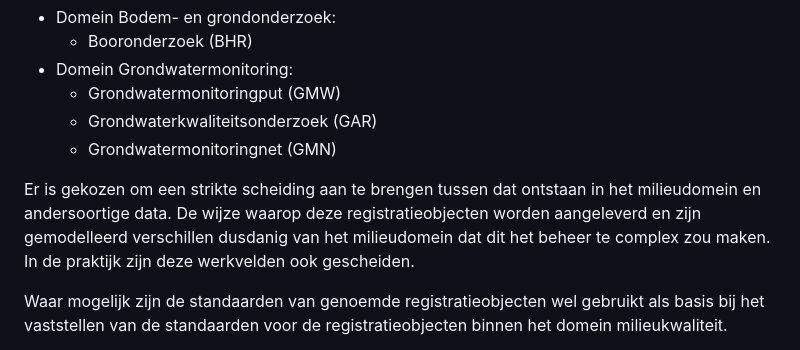
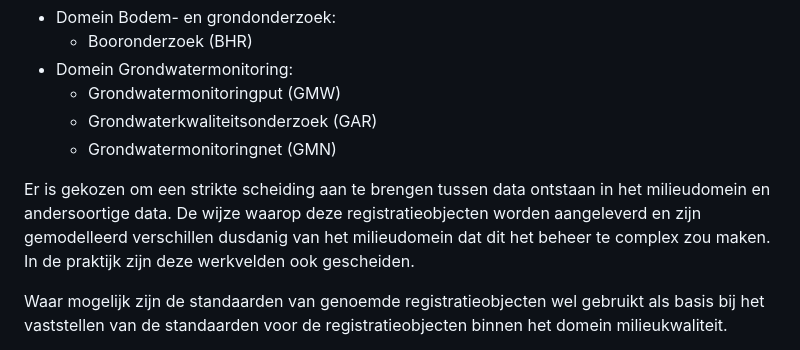
Before and after one commit to BROprogramma/SAD, a Markdown page: milieukwaliteit.md, the part around the change. GitHub-like rendering.

```diff
--- a/milieukwaliteit.md
+++ b/milieukwaliteit.md
@@ -74,7 +74,7 @@ In de BRO zijn vier registratieobjecten opgenomen die een samenhang hebben met g
 	- Grondwaterkwaliteitsonderzoek (GAR)
 	- Grondwatermonitoringnet (GMN)
 
-Er is gekozen om een strikte scheiding aan te brengen tussen dat ontstaan in het milieudomein en andersoortige data. De wijze waarop deze registratieobjecten worden aangeleverd en zijn gemodelleerd verschillen dusdanig van het milieudomein dat dit het beheer te complex zou maken. In de praktijk zijn deze werkvelden ook gescheiden.
+Er is gekozen om een strikte scheiding aan te brengen tussen data ontstaan in het milieudomein en andersoortige data. De wijze waarop deze registratieobjecten worden aangeleverd en zijn gemodelleerd verschillen dusdanig van het milieudomein dat dit het beheer te complex zou maken. In de praktijk zijn deze werkvelden ook gescheiden.
 
 Waar mogelijk zijn de standaarden van genoemde registratieobjecten wel gebruikt als basis bij het vaststellen van de standaarden voor de registratieobjecten binnen het domein milieukwaliteit.
 
```
